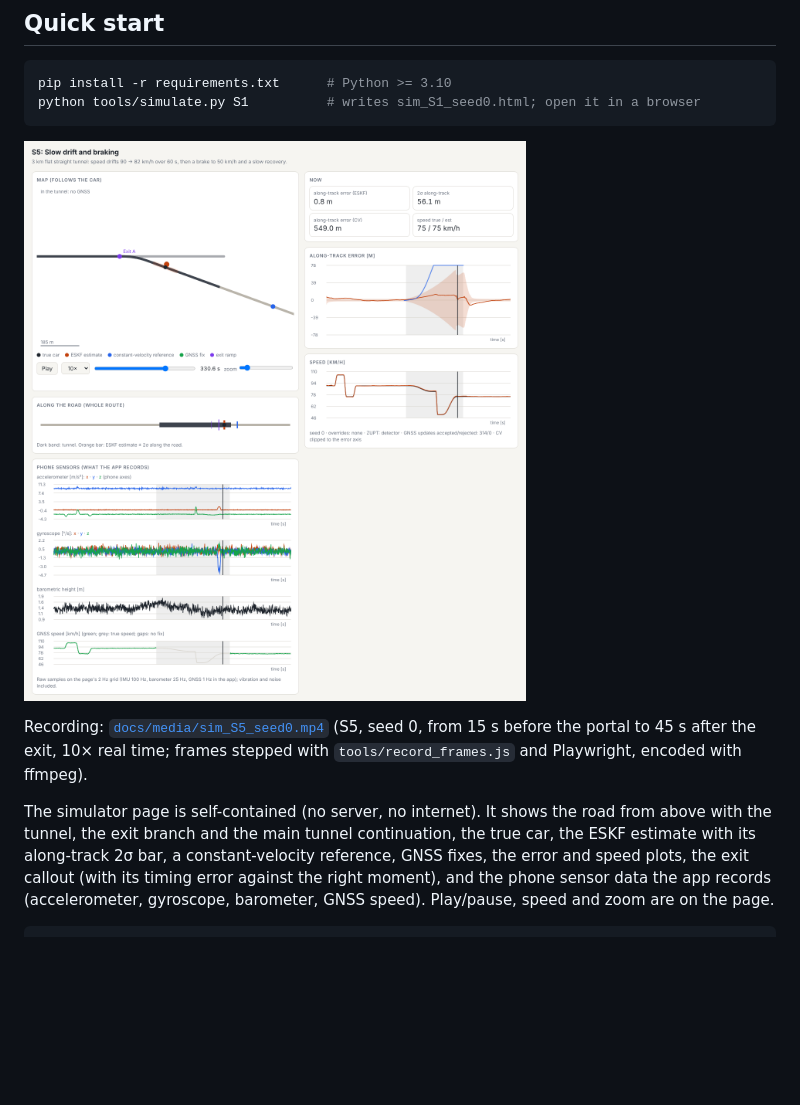
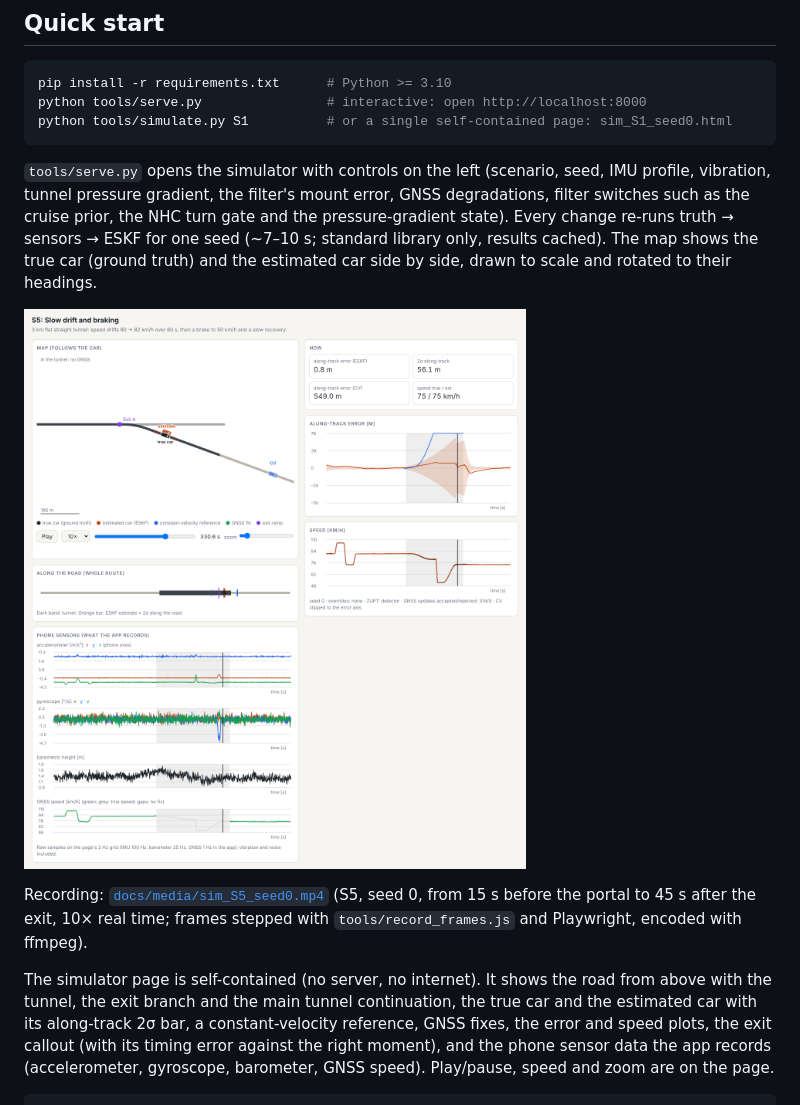
Before and after one commit to alpermutlu2/Tunnel-navigation, a Markdown page: README.md, the part around the change. Rendered like a GitHub page; pictures changed too: docs/media/sim_S5_page.png; blank space fills up the shorter version.

````diff
--- a/README.md
+++ b/README.md
@@ -11,8 +11,16 @@ the right moment, and recover cleanly when the car comes out. Only the phone's o
 
 ```bash
 pip install -r requirements.txt      # Python >= 3.10
-python tools/simulate.py S1          # writes sim_S1_seed0.html; open it in a browser
+python tools/serve.py                # interactive: open http://localhost:8000
+python tools/simulate.py S1          # or a single self-contained page: sim_S1_seed0.html
 ```
+
+`tools/serve.py` opens the simulator with controls on the left (scenario, seed, IMU profile,
+vibration, tunnel pressure gradient, the filter's mount error, GNSS degradations, filter switches
+such as the cruise prior, the NHC turn gate and the pressure-gradient state). Every change re-runs
+truth → sensors → ESKF for one seed (~7–10 s; standard library only, results cached). The map
+shows the true car (ground truth) and the estimated car side by side, drawn to scale and rotated
+to their headings.
 
 ![Simulator, S5 after the exit diverge](docs/media/sim_S5_page.png)
 
@@ -21,7 +29,7 @@ before the portal to 45 s after the exit, 10× real time; frames stepped with
 `tools/record_frames.js` and Playwright, encoded with ffmpeg).
 
 The simulator page is self-contained (no server, no internet). It shows the road from above with
-the tunnel, the exit branch and the main tunnel continuation, the true car, the ESKF estimate with
+the tunnel, the exit branch and the main tunnel continuation, the true car and the estimated car with
 its along-track 2σ bar, a constant-velocity reference, GNSS fixes, the error and speed plots, the
 exit callout (with its timing error against the right moment), and the phone sensor data the app
 records (accelerometer, gyroscope, barometer, GNSS speed). Play/pause, speed and zoom are on the
````
Also changed, not shown: CHANGELOG.md (+10 -0 lines), REPORT.md (+3 -0 lines), 6 other files.
